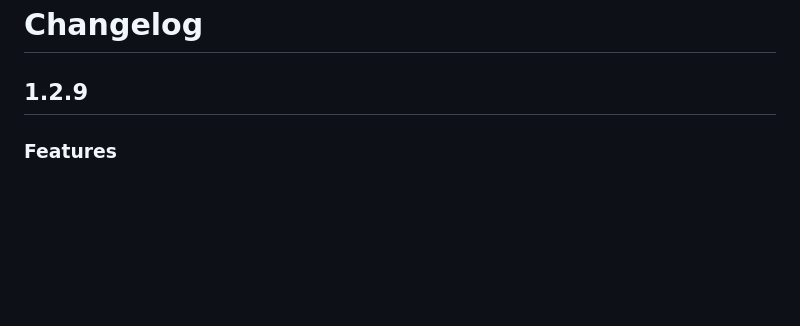
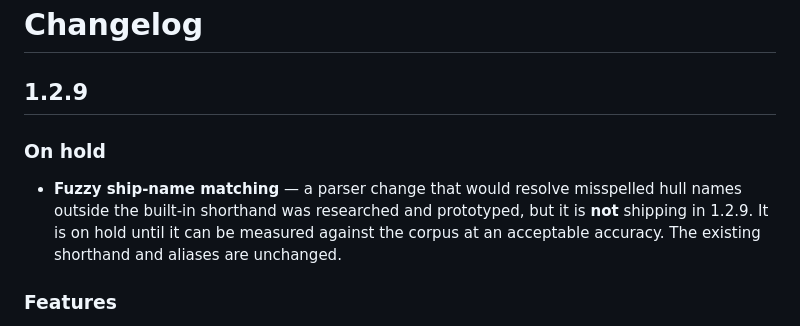
Before and after one commit to temar9811-dotcom/MIL, a Markdown page: CHANGELOG.md, the part around the change. GitHub-like rendering; blank space fills up the shorter version.

```diff
--- a/CHANGELOG.md
+++ b/CHANGELOG.md
@@ -1,6 +1,10 @@
 # Changelog
 
 ## 1.2.9
+
+### On hold
+
+- **Fuzzy ship-name matching** — a parser change that would resolve misspelled hull names outside the built-in shorthand was researched and prototyped, but it is **not** shipping in 1.2.9. It is on hold until it can be measured against the corpus at an acceptable accuracy. The existing shorthand and aliases are unchanged.
 
 ### Features
 
```
Also changed, not shown: README.md (+11 -0 lines).
